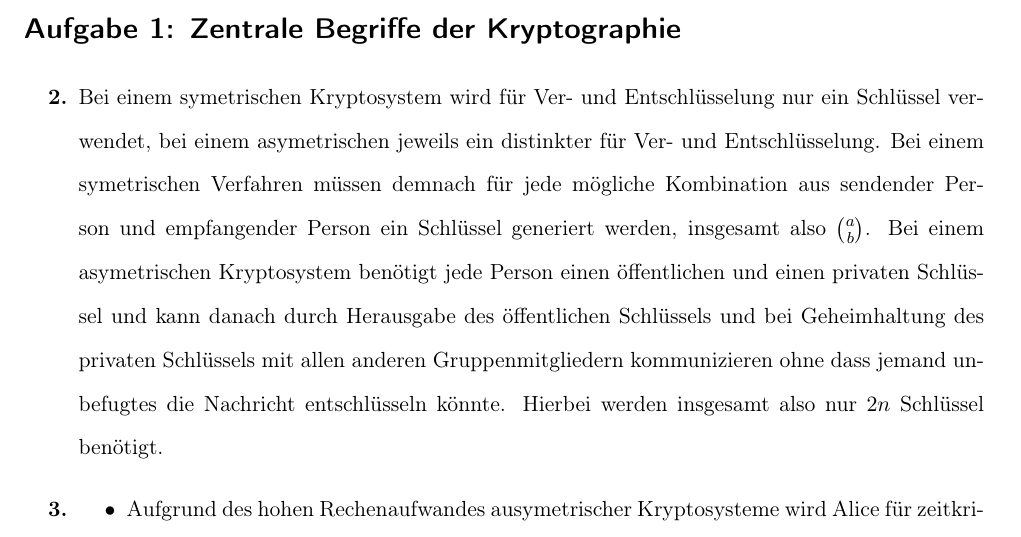
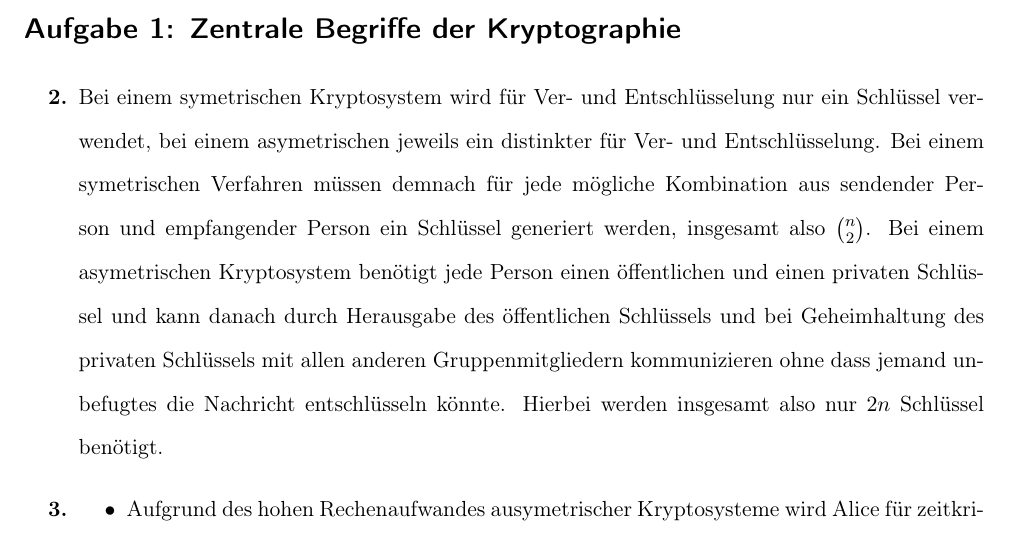
Before and after one commit to modprobe/gss, a LaTeX document (06/blatt06.tex): part of page 1 of 4, cut so that both start at the same text. The pictures show the PDF file 06/blatt06.pdf that the author committed with the source.

Commit message:
Dinge vergessen

```diff
--- a/06/blatt06.tex
+++ b/06/blatt06.tex
@@ -42,7 +42,7 @@
       nur ein Schlüssel verwendet, bei einem asymetrischen jeweils ein distinkter für
       Ver- und Entschlüsselung. Bei einem symetrischen Verfahren müssen demnach
       für jede mögliche Kombination aus sendender Person und empfangender Person ein
-      Schlüssel generiert werden, insgesamt also $\binom{a}{b}$. Bei einem asymetrischen
+      Schlüssel generiert werden, insgesamt also $\binom{n}{2}$. Bei einem asymetrischen
       Kryptosystem benötigt jede Person einen öffentlichen und einen privaten Schlüssel
       und kann danach durch Herausgabe des öffentlichen Schlüssels und bei Geheimhaltung
       des privaten Schlüssels mit allen anderen Gruppenmitgliedern kommunizieren ohne
```
Also changed, not shown: 06/blatt06.pdf.
